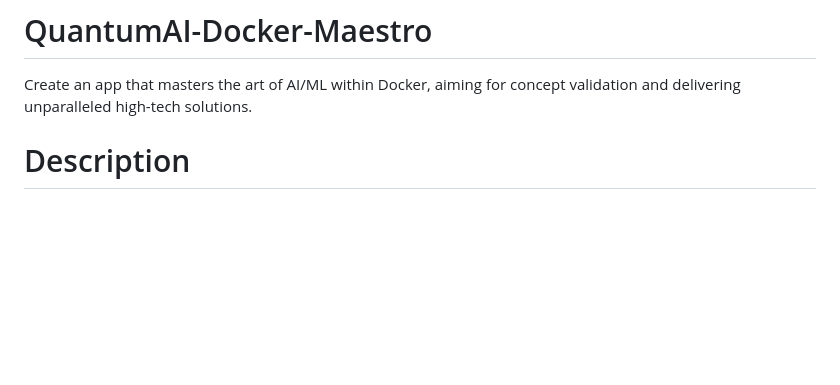
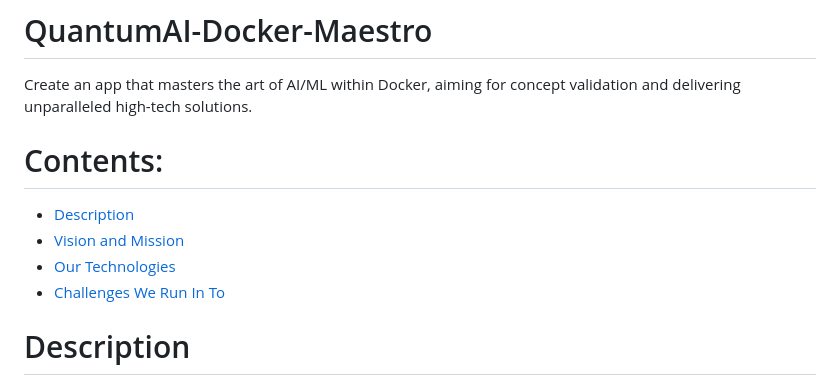
Before and after one commit to KOSASIH/QuantumAI-Docker-Maestro, a Markdown page: README.md, the part around the change. GitHub-like rendering; blank space fills up the shorter version.

```diff
--- a/README.md
+++ b/README.md
@@ -1,6 +1,13 @@
 # QuantumAI-Docker-Maestro
 
 Create an app that masters the art of AI/ML within Docker, aiming for concept validation and delivering unparalleled high-tech solutions.
+
+# Contents:
+
+- [Description](#description)
+- [Vision and Mission](#vision_and_mission)
+- [Our Technologies](#our_technologies)
+- [Challenges We Run In To](#challenges_we_run_in_to)
 
 # Description
 
```
